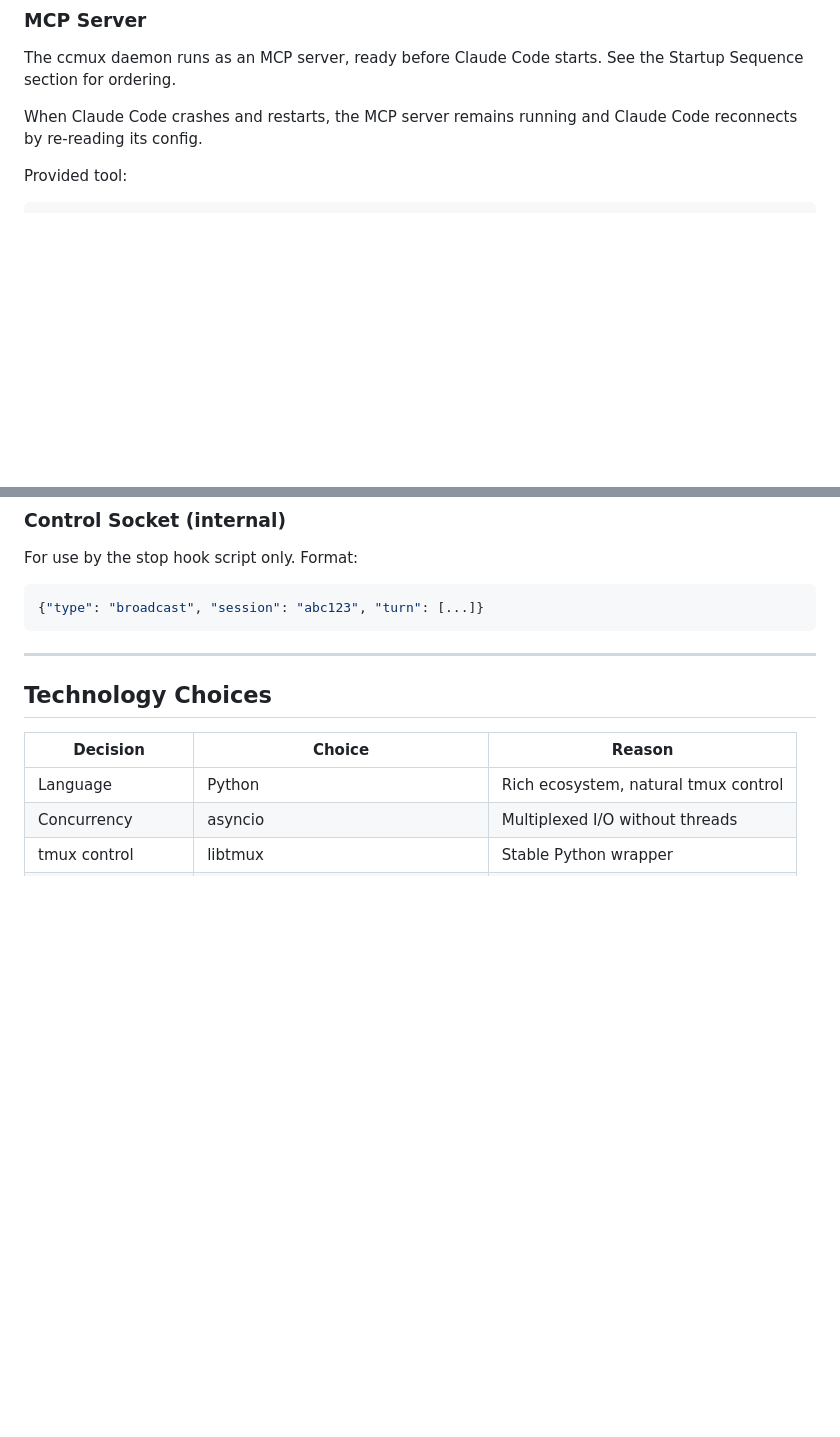
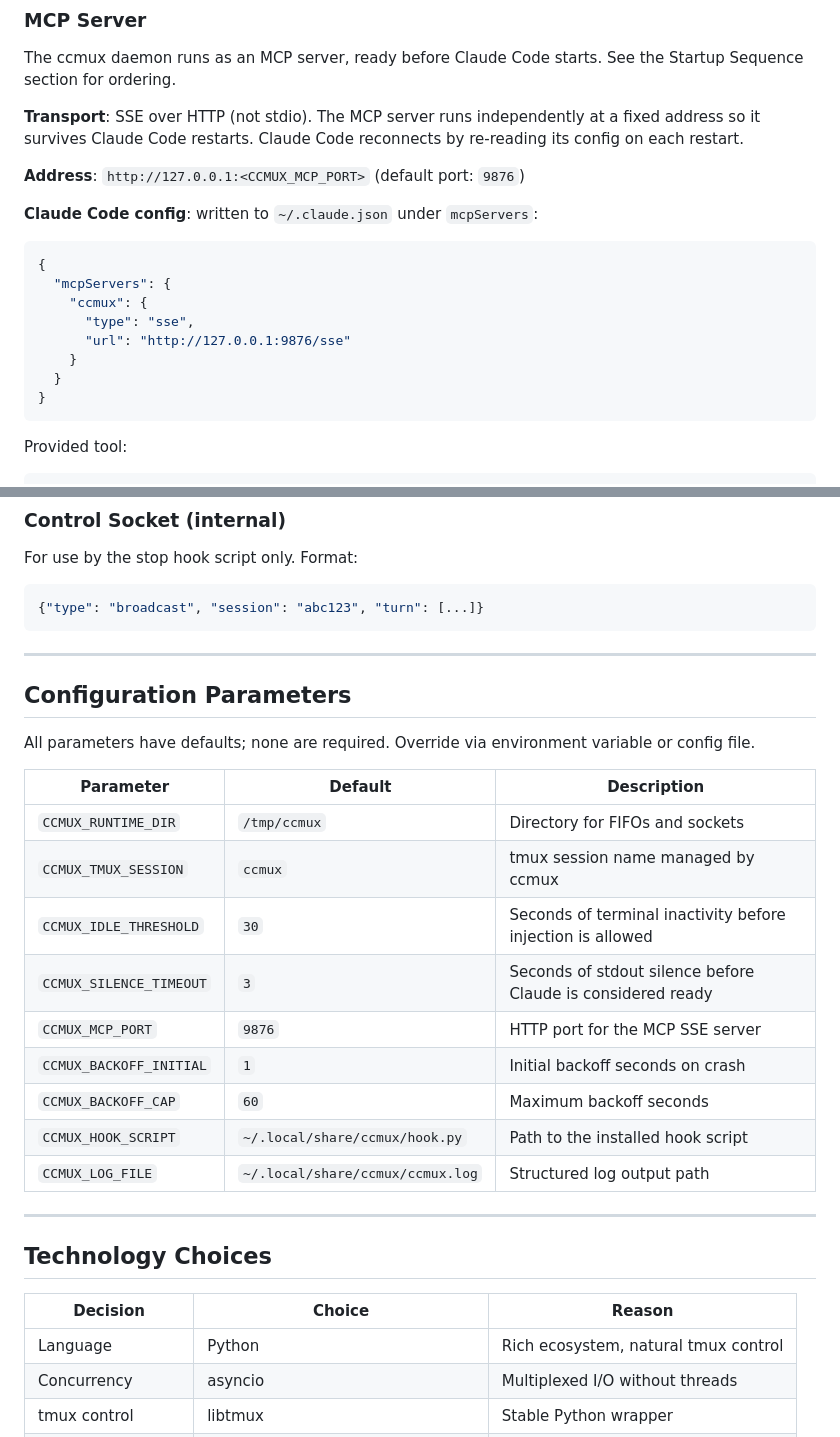
Before and after one commit to alvinonmars/ccmux, a Markdown page: docs/spec.md, 2 parts joined by grey strips. GitHub-like rendering; blank space fills up the shorter version.

````diff
--- a/docs/spec.md
+++ b/docs/spec.md
@@ -257,7 +257,22 @@ Detection mechanism (verified by SP-02):
 
 The ccmux daemon runs as an MCP server, ready before Claude Code starts. See the Startup Sequence section for ordering.
 
-When Claude Code crashes and restarts, the MCP server remains running and Claude Code reconnects by re-reading its config.
+**Transport**: SSE over HTTP (not stdio). The MCP server runs independently at a fixed address so it survives Claude Code restarts. Claude Code reconnects by re-reading its config on each restart.
+
+**Address**: `http://127.0.0.1:<CCMUX_MCP_PORT>` (default port: `9876`)
+
+**Claude Code config**: written to `~/.claude.json` under `mcpServers`:
+
+```json
+{
+  "mcpServers": {
+    "ccmux": {
+      "type": "sse",
+      "url": "http://127.0.0.1:9876/sse"
+    }
+  }
+}
+```
 
 Provided tool:
 
@@ -339,6 +354,24 @@ For use by the stop hook script only. Format:
 ```json
 {"type": "broadcast", "session": "abc123", "turn": [...]}
 ```
+
+---
+
+## Configuration Parameters
+
+All parameters have defaults; none are required. Override via environment variable or config file.
+
+| Parameter | Default | Description |
+|-----------|---------|-------------|
+| `CCMUX_RUNTIME_DIR` | `/tmp/ccmux` | Directory for FIFOs and sockets |
+| `CCMUX_TMUX_SESSION` | `ccmux` | tmux session name managed by ccmux |
+| `CCMUX_IDLE_THRESHOLD` | `30` | Seconds of terminal inactivity before injection is allowed |
+| `CCMUX_SILENCE_TIMEOUT` | `3` | Seconds of stdout silence before Claude is considered ready |
+| `CCMUX_MCP_PORT` | `9876` | HTTP port for the MCP SSE server |
+| `CCMUX_BACKOFF_INITIAL` | `1` | Initial backoff seconds on crash |
+| `CCMUX_BACKOFF_CAP` | `60` | Maximum backoff seconds |
+| `CCMUX_HOOK_SCRIPT` | `~/.local/share/ccmux/hook.py` | Path to the installed hook script |
+| `CCMUX_LOG_FILE` | `~/.local/share/ccmux/ccmux.log` | Structured log output path |
 
 ---
 
````
Also changed, not shown: docs/acceptance-criteria.md (+13 -7 lines).
